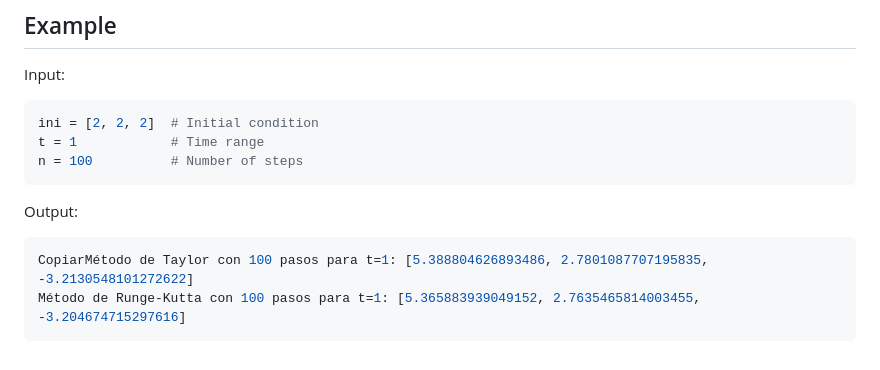
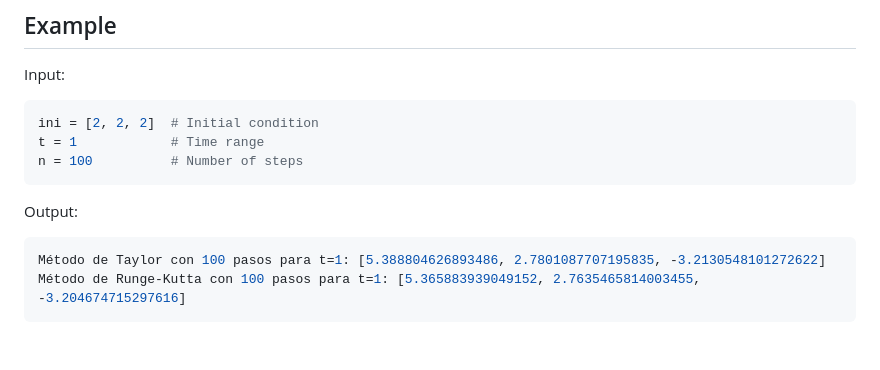
Before and after one commit to PabloAlmendralejo/University-Assigments, a Markdown page: Numerical Methods/Final Project/README.md, the part around the change. Drawn GitHub-style.

````diff
--- a/Numerical Methods/Final Project/README.md
+++ b/Numerical Methods/Final Project/README.md
@@ -131,6 +131,6 @@ n = 100          # Number of steps
 Output:
 
 ```python
-CopiarMétodo de Taylor con 100 pasos para t=1: [5.388804626893486, 2.7801087707195835, -3.2130548101272622]
+Método de Taylor con 100 pasos para t=1: [5.388804626893486, 2.7801087707195835, -3.2130548101272622]
 Método de Runge-Kutta con 100 pasos para t=1: [5.365883939049152, 2.7635465814003455, -3.204674715297616]
 ```
````
